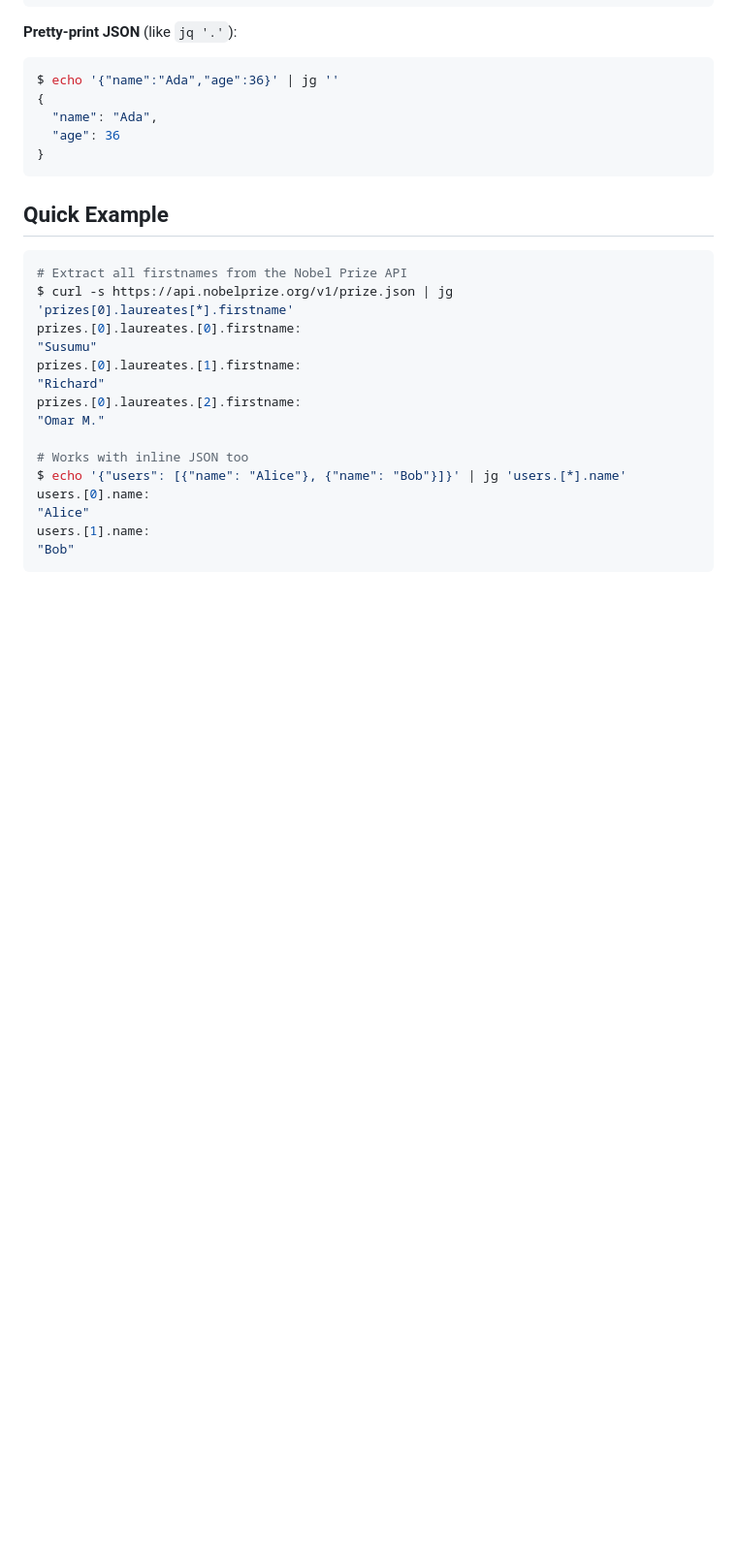
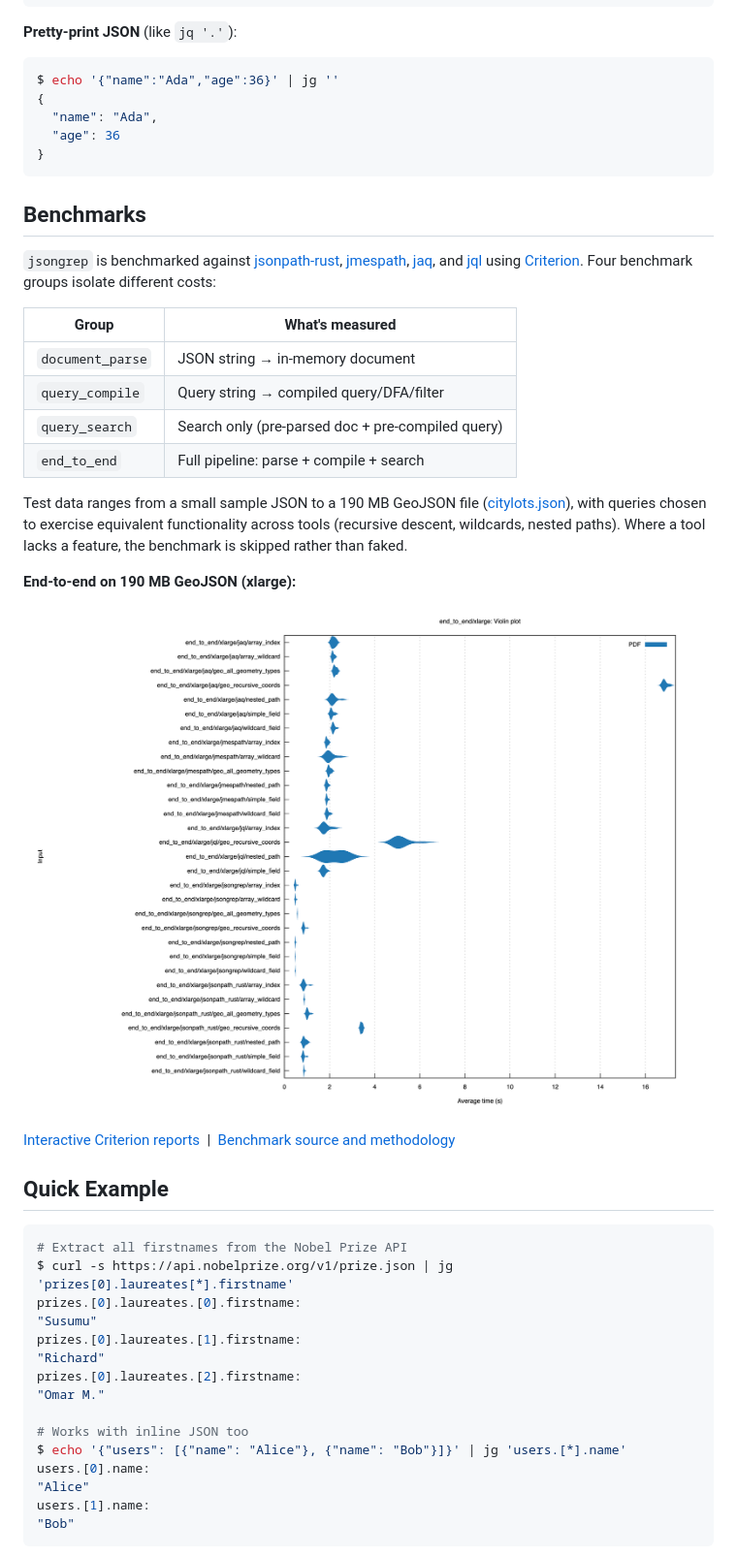
Before and after one commit to micahkepe/jsongrep, a Markdown page: README.md, the part around one of its changes. Shown at 97% size. Drawn GitHub-style; pictures changed too: images/benchmark-xlarge-e2e.png (added); blank space fills up the shorter version.

Commit message:
docs: update README with benchmarking information

````diff
--- a/README.md
+++ b/README.md
@@ -104,6 +105,38 @@ $ echo '{"name":"Ada","age":36}' | jg ''
   "age": 36
 }
 ```
+
+## Benchmarks
+
+`jsongrep` is benchmarked against
+[jsonpath-rust](https://crates.io/crates/jsonpath-rust),
+[jmespath](https://crates.io/crates/jmespath),
+[jaq](https://crates.io/crates/jaq-core), and
+[jql](https://crates.io/crates/jql-runner) using
+[Criterion](https://crates.io/crates/criterion). Four benchmark groups isolate
+different costs:
+
+| Group            | What's measured                                   |
+| ---------------- | ------------------------------------------------- |
+| `document_parse` | JSON string &rarr; in-memory document             |
+| `query_compile`  | Query string &rarr; compiled query/DFA/filter     |
+| `query_search`   | Search only (pre-parsed doc + pre-compiled query) |
+| `end_to_end`     | Full pipeline: parse + compile + search           |
+
+Test data ranges from a small sample JSON to a 190 MB GeoJSON file
+([citylots.json](https://github.com/zemirco/sf-city-lots-json)), with queries
+chosen to exercise equivalent functionality across tools (recursive descent,
+wildcards, nested paths). Where a tool lacks a feature, the benchmark is
+skipped rather than faked.
+
+**End-to-end on 190 MB GeoJSON (xlarge):**
+
+<p align="center">
+  <img src="./images/benchmark-xlarge-e2e.png" alt="End-to-end xlarge benchmark violin plot" width="700"/>
+</p>
+
+[Interactive Criterion reports](https://micahkepe.com/jsongrep/report/index.html)
+&nbsp;|&nbsp; [Benchmark source and methodology](./benches/README.md)
 
 ## Quick Example
 
````
Also changed, not shown: other parts of README.md (+9 -8 lines).
